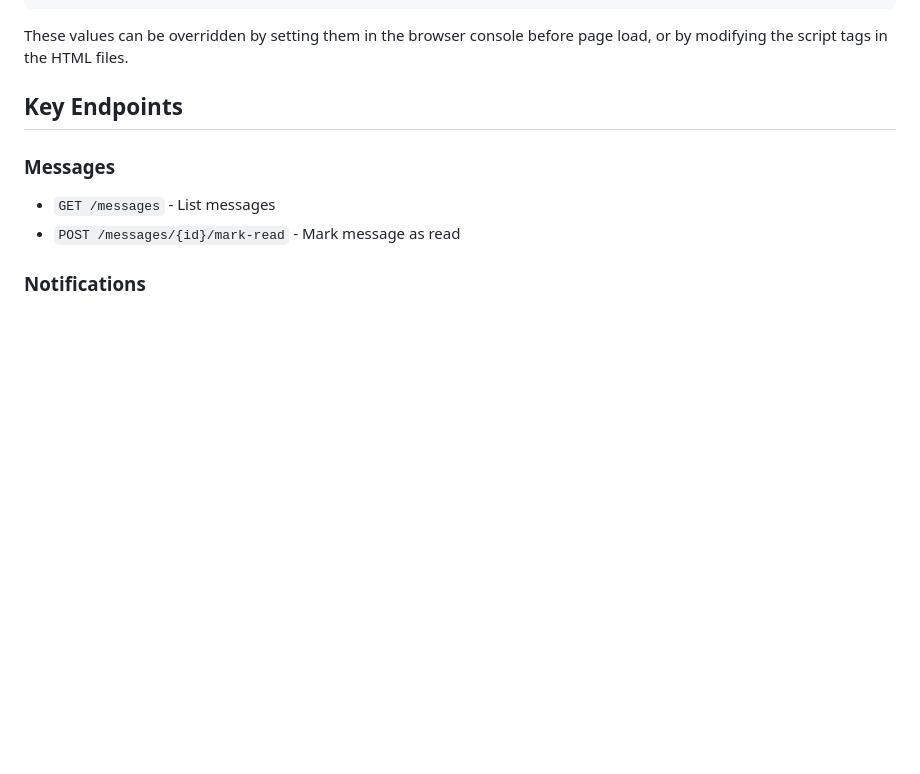
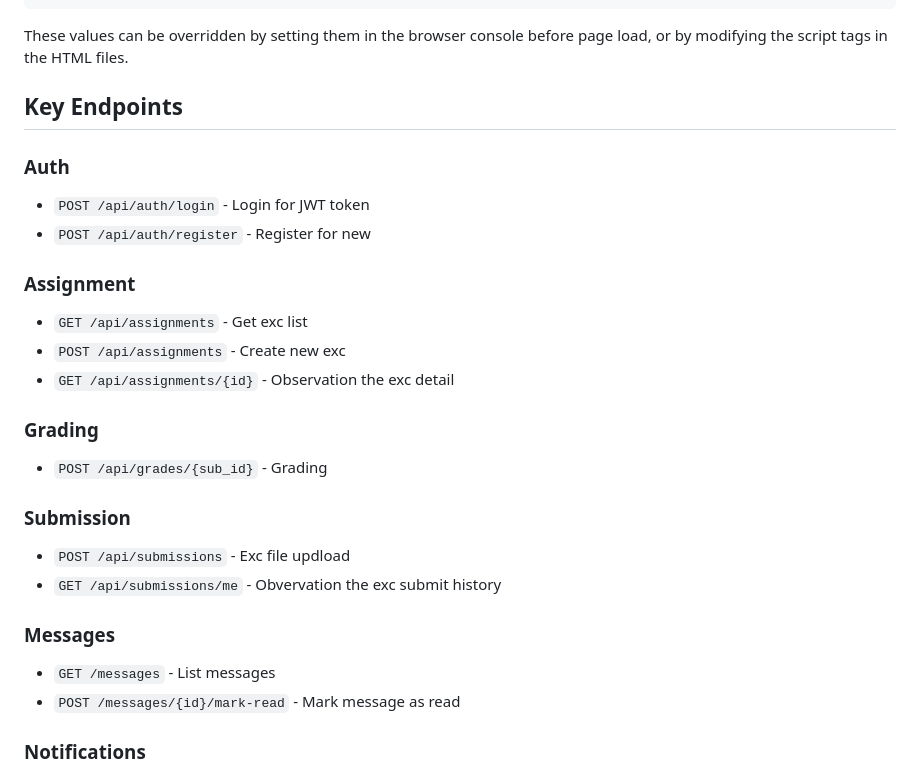
Before and after one commit to KazuINoyawa/OSP, a Markdown page: README.md, the part around the change. Rendered like a GitHub page; blank space fills up the shorter version.

Commit message:
Update README.md v1.0.4

```diff
--- a/README.md
+++ b/README.md
@@ -110,6 +110,21 @@ window.API_TOKEN = 'dev-token'                // Bearer token
 These values can be overridden by setting them in the browser console before page load, or by modifying the script tags in the HTML files.
 
 ## Key Endpoints
+### Auth
+- `POST /api/auth/login` - Login for JWT token
+- `POST /api/auth/register` - Register for new
+
+### Assignment
+- `GET /api/assignments` - Get exc list
+- `POST /api/assignments` - Create new exc
+- `GET /api/assignments/{id}` - Observation the exc detail
+
+### Grading
+- `POST /api/grades/{sub_id}` - Grading
+
+### Submission
+- `POST /api/submissions` - Exc file updload
+- `GET /api/submissions/me` - Obvervation the exc submit history
 
 ### Messages
 - `GET /messages` - List messages
```
